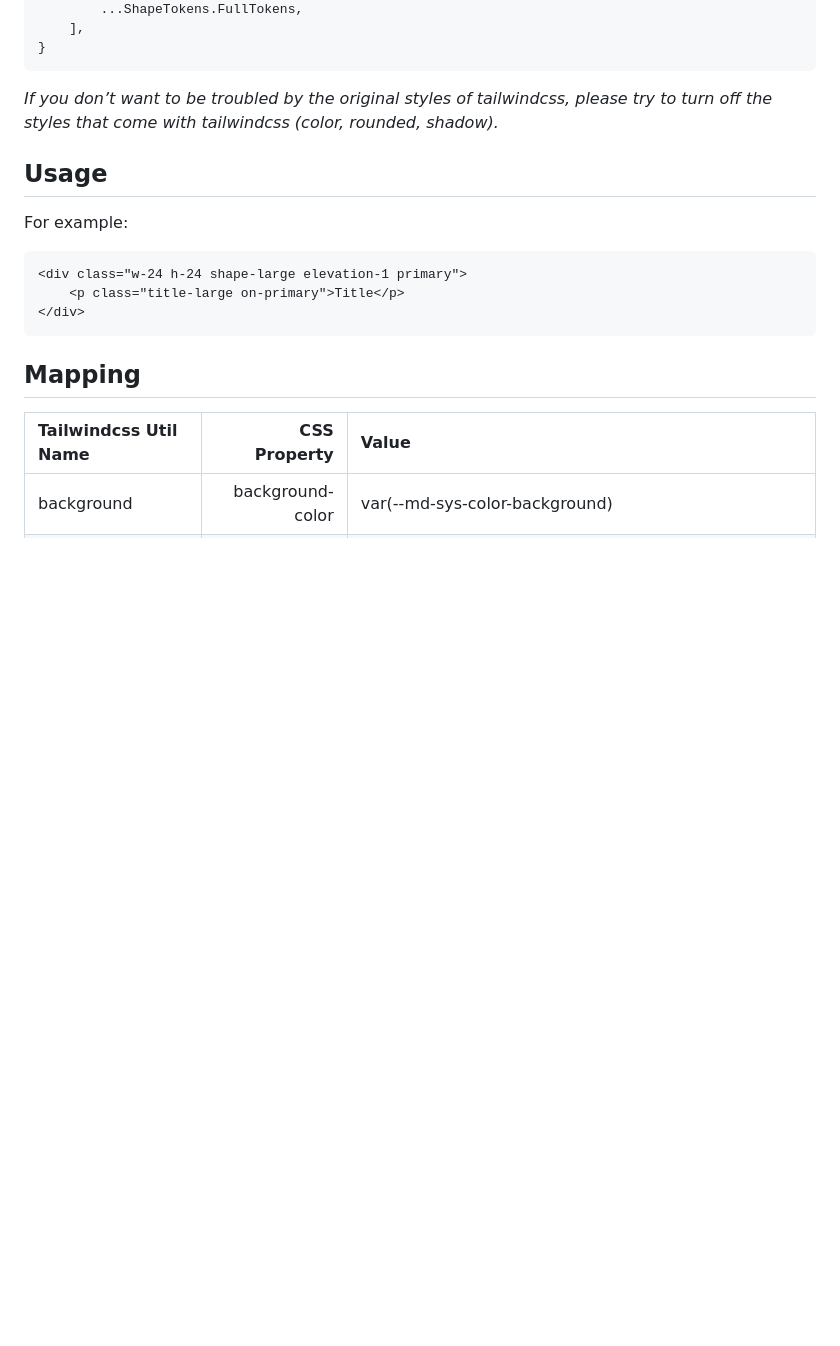
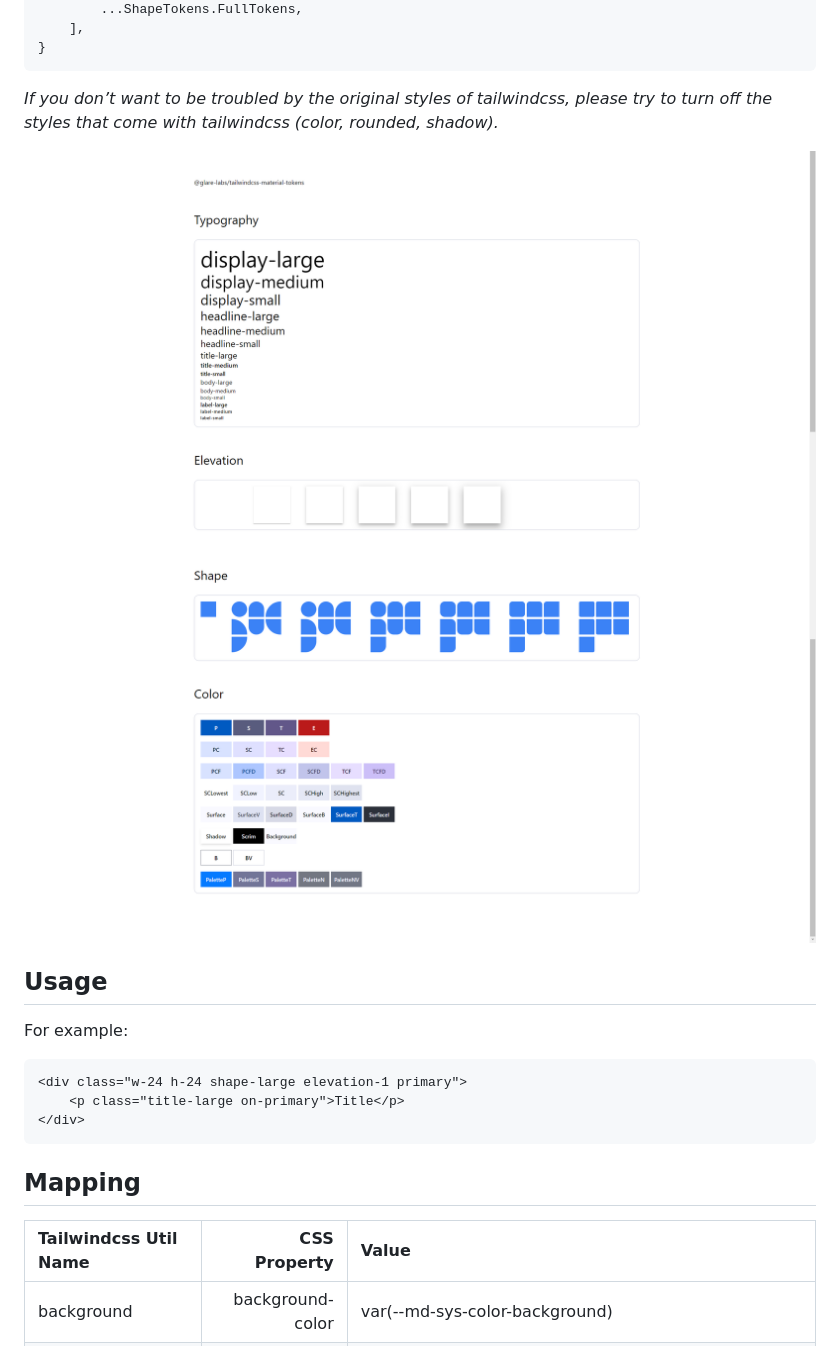
Before and after one commit to glare-labs/tailwindcss-material-tokens, a Markdown page: README.md, the part around the change. GitHub-like rendering; blank space fills up the shorter version.

Commit message:
chore: update readme

````diff
--- a/README.md
+++ b/README.md
@@ -24,6 +24,9 @@ export default {
 }
 ```
 _If you don’t want to be troubled by the original styles of tailwindcss, please try to turn off the styles that come with tailwindcss (color, rounded, shadow)._
+
+![Screenshot1](https://github.com/glare-labs/tailwindcss-material-tokens/blob/main/imgs/Part-1.png?raw=true)
+![Screenshot2](https://github.com/glare-labs/tailwindcss-material-tokens/blob/main/imgs/Part-2.png?raw=true)
 
 ## Usage
 
````
